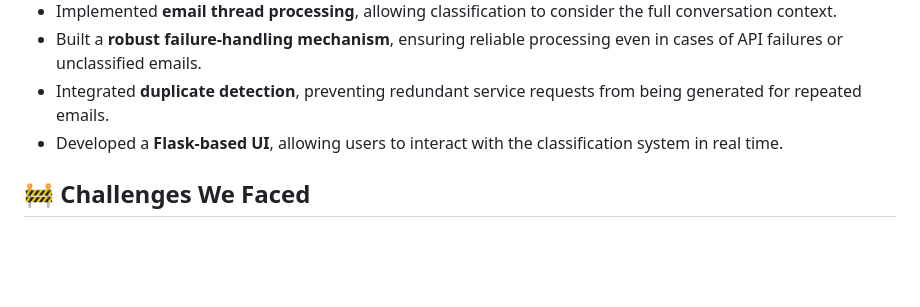
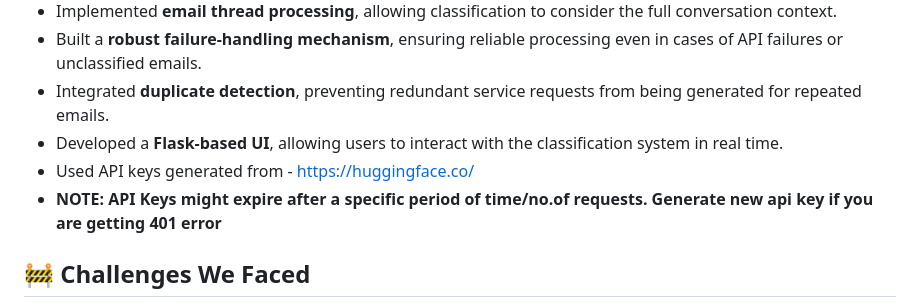
Before and after one commit to ewfx/gaied-ctrl-shift-del, a Markdown page: README.md, the part around the change. Rendered like a GitHub page; blank space fills up the shorter version.

```diff
--- a/README.md
+++ b/README.md
@@ -45,6 +45,8 @@ This project automates **email classification and data extraction** using **Gene
 - Built a **robust failure-handling mechanism**, ensuring reliable processing even in cases of API failures or unclassified emails.
 - Integrated **duplicate detection**, preventing redundant service requests from being generated for repeated emails.
 - Developed a **Flask-based UI**, allowing users to interact with the classification system in real time.
+- Used API keys generated from - https://huggingface.co/
+- **NOTE: API Keys might expire after a specific period of time/no.of requests. Generate new api key if you are getting 401 error**
 
 ## 🚧 Challenges We Faced
 
```
